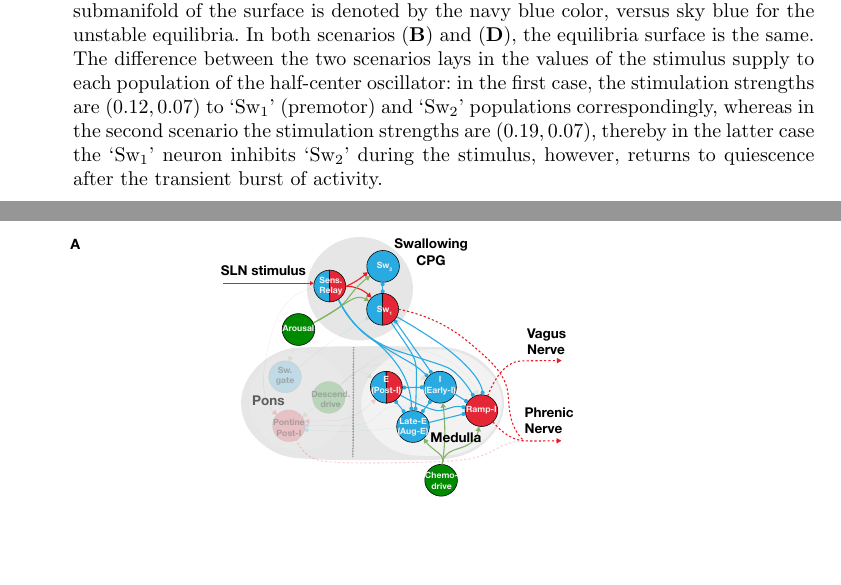
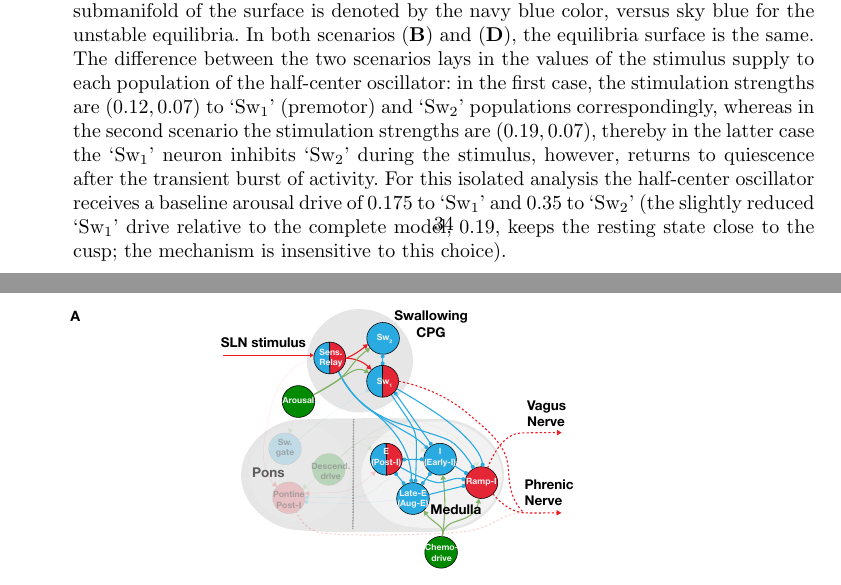
Before and after one commit to ptolmachev/SimplifiedModel_rCPG_swCPG_interaction, a LaTeX paper (paper/main.tex): two parts of pages 34 and 35 of 37, joined at a grey line, cut so that both start at the same text, the shorter picture padded with empty space. Compiled offline with pdfLaTeX.

Commit message:
Fig 6 caption: document the isolated-HCO baseline drives (Sw1=0.175, Sw2=0.35)

```diff
--- a/paper/main.tex
+++ b/paper/main.tex
@@ -329,7 +329,7 @@ Although the present model represents only an initial step, it provides a framew
  \end{center}
  \caption{A short 150~ms stimulation of the superior laryngeal nerve (depicted by grey shadings) elicits a response in the Sw-CPG. Here we isolate the swallowing CPG and provided an external stimulus from the `Sensory Relay' neurons to study the mechanisms underlying the generation of the single swallow in the swallowing half-center oscillator. Sub-figures (\textbf{A}) and (\textbf{C}) depict the simulated membrane-potential traces $v_1$, $v_2$ of the half-center oscillator (index 1 denotes the premotor swallowing `$\text{Sw}_1$' neurons); the numbered points (1--4 in the first scenario, 1--3 in the second) mark the successive stages of the trajectory referenced in the text, while the slow adaptation variables $m_1$, $m_2$ form the horizontal axes of the phase-space panels (\textbf{B}, \textbf{D}). The swallowing premotor neurons are strongly inhibited in the absence of the external input, however, are readily excitable.
  The phase space analysis of the ongoing dynamics is depicted in the subfigures (\textbf{B}) and (\textbf{D}). Since the $v$-variables (fast subsystem) evolve on a much faster time scale than the m variables (slow subsystem), for each pair of the m-variables the equilibria points for the v-variables of the dynamics were calculated. Taken altogether, these fixed points form a cusp-like equilibrium surface of the fast subsystem. The slow subsystem governs the evolution of the whole system once the system reaches the stable submanifolds of the equilibrium surface. The stable submanifold of the surface is denoted by the navy blue color, versus sky blue for the unstable equilibria.
- In both scenarios (\textbf{B}) and (\textbf{D}), the equilibria surface is the same. The difference between the two scenarios lays in the values of the stimulus supply to each population of the half-center oscillator: in the first case, the stimulation strengths are $(0.12, 0.07)$ to `$\text{Sw}_1$' (premotor) and `$\text{Sw}_2$' populations correspondingly, whereas in the second scenario the stimulation strengths are $(0.19, 0.07)$, thereby in the latter case the `$\text{Sw}_1$' neuron inhibits `$\text{Sw}_2$' during the stimulus, however, returns to quiescence after the transient burst of activity.
+ In both scenarios (\textbf{B}) and (\textbf{D}), the equilibria surface is the same. The difference between the two scenarios lays in the values of the stimulus supply to each population of the half-center oscillator: in the first case, the stimulation strengths are $(0.12, 0.07)$ to `$\text{Sw}_1$' (premotor) and `$\text{Sw}_2$' populations correspondingly, whereas in the second scenario the stimulation strengths are $(0.19, 0.07)$, thereby in the latter case the `$\text{Sw}_1$' neuron inhibits `$\text{Sw}_2$' during the stimulus, however, returns to quiescence after the transient burst of activity. For this isolated analysis the half-center oscillator receives a baseline arousal drive of $0.175$ to `$\text{Sw}_1$' and $0.35$ to `$\text{Sw}_2$' (the slightly reduced `$\text{Sw}_1$' drive relative to the complete model, $0.19$, keeps the resting state close to the cusp; the mechanism is insensitive to this choice).
 }\label{fig: PIR_mechanism}
 \end{figure}
 
```
